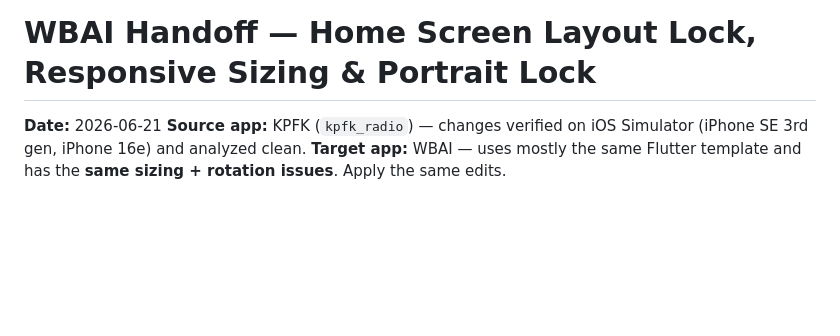
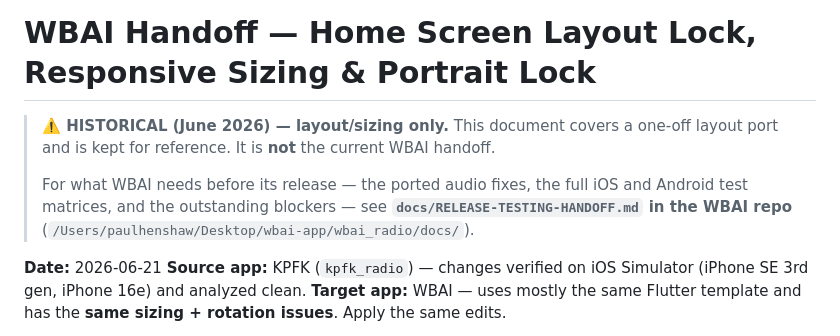
Before and after one commit to Catskill909/kpfk-app, a Markdown page: docs/wbai-handoff.md, the part around the change. Drawn GitHub-style; blank space fills up the shorter version.

```diff
--- a/docs/wbai-handoff.md
+++ b/docs/wbai-handoff.md
@@ -1,4 +1,13 @@
 # WBAI Handoff — Home Screen Layout Lock, Responsive Sizing & Portrait Lock
+
+> **⚠️ HISTORICAL (June 2026) — layout/sizing only.** This document covers a
+> one-off layout port and is kept for reference. It is **not** the current WBAI
+> handoff.
+>
+> For what WBAI needs before its release — the ported audio fixes, the full iOS
+> and Android test matrices, and the outstanding blockers — see
+> **`docs/RELEASE-TESTING-HANDOFF.md` in the WBAI repo**
+> (`/Users/paulhenshaw/Desktop/wbai-app/wbai_radio/docs/`).
 
 **Date:** 2026-06-21
 **Source app:** KPFK (`kpfk_radio`) — changes verified on iOS Simulator (iPhone SE 3rd gen, iPhone 16e) and analyzed clean.
```
Also changed, not shown: docs/production-readiness-audit.md (+17 -0 lines).
